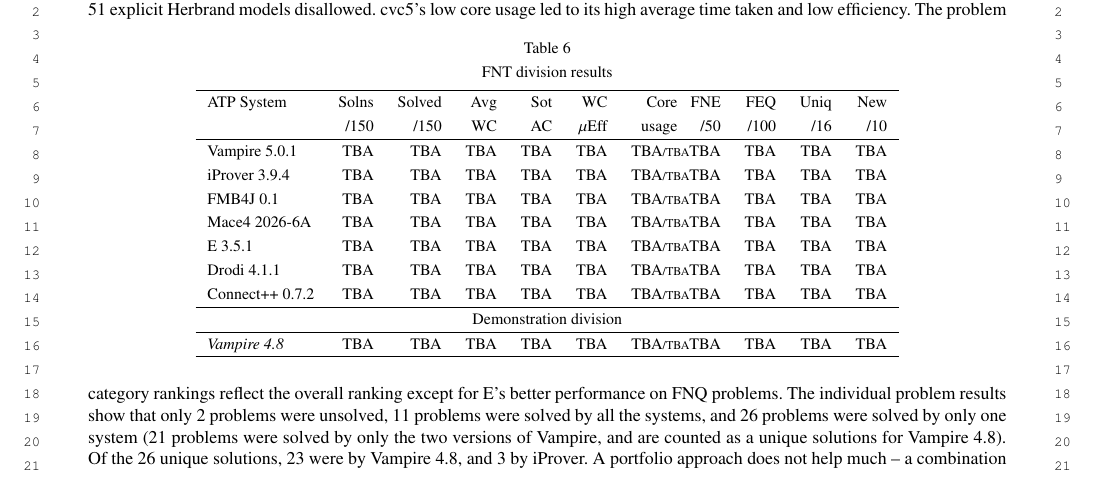
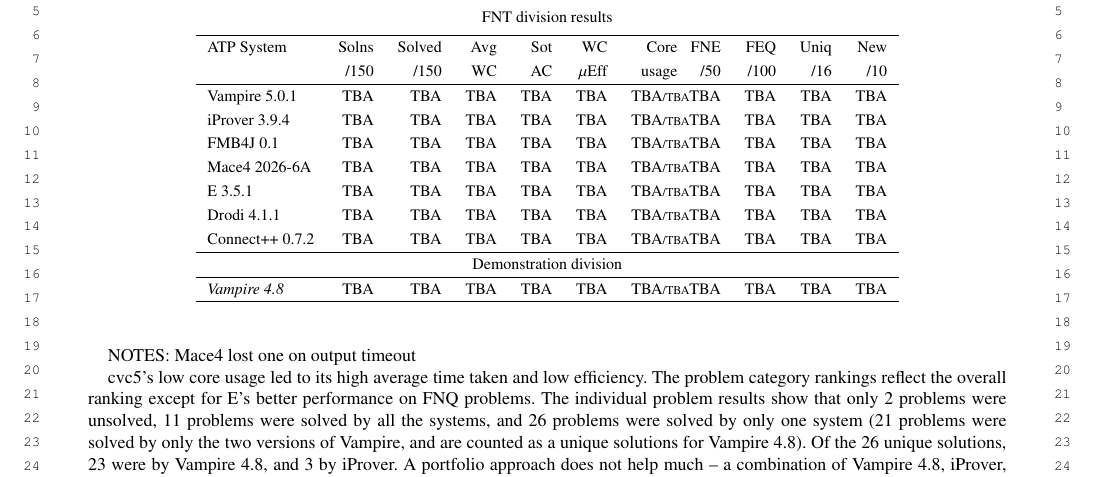
Before and after one commit to GeoffsPapers/CASC-J13-Report, a LaTeX document (CASC-J13.tex): part of page 11 of 13 before the commit and part of page 11 of 14 after it, cut so that both start at the same text. Compiled offline with LuaLaTeX; a missing font is replaced by an installed copy or a similar font; a LaTeX package or settings file that is missing is left out.

Commit message:
adding numbers

```diff
--- a/CASC-J13.tex
+++ b/CASC-J13.tex
@@ -1450,7 +1450,10 @@
 \hline
 \end{tabular}
 \end{table*}
-%
+
+NOTES:
+Mace4 lost one on output timeout
+
 % There are quite large ranges in average time taken (from E's 9.9~s up to cvc5's 35.1~s),
 % SotAC (from E's 0.08 up to Vampire~4.8's 0.33), efficiency (from cvc5's 163 up to Vampire~4.8's
 % 513), and core usage (from cvc5's 0.9 up to Vampire~4.7's 4.7).
```
